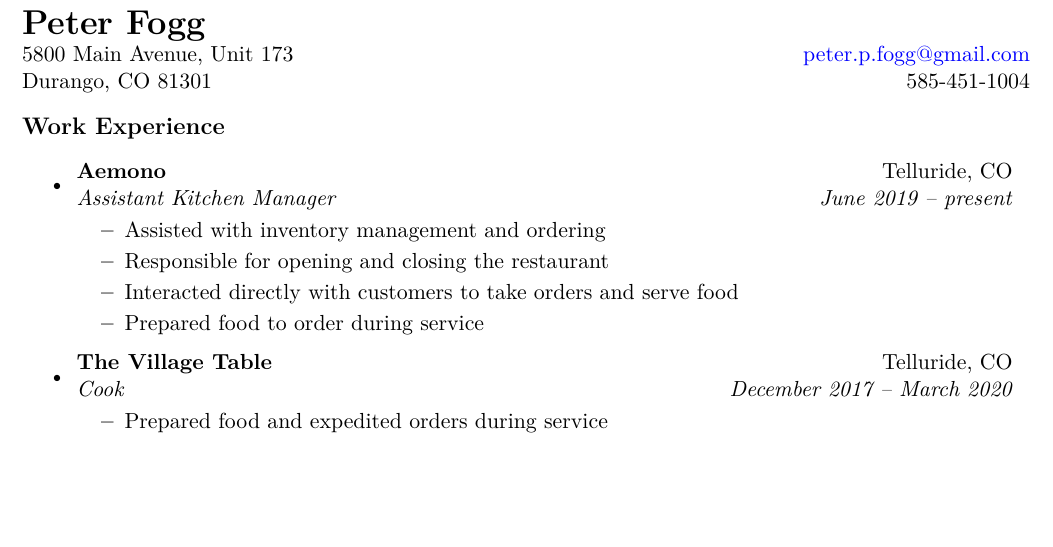
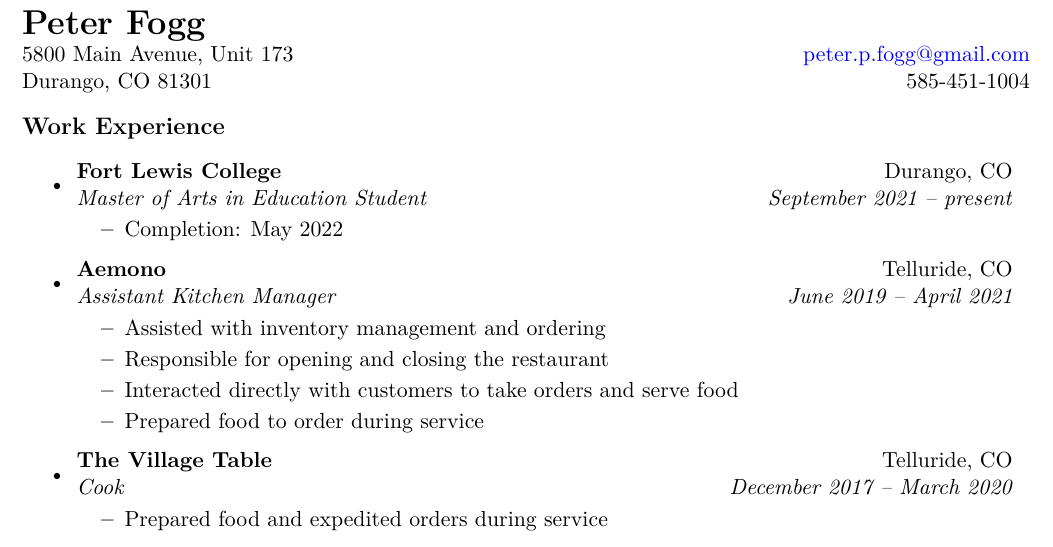
Before and after one commit to peter-fogg/peter-fogg.com, a LaTeX CV (resume/resume.tex): part of page 1 of 2, cut so that both start at the same text, the shorter picture padded with empty space. Compiled offline with XeLaTeX.

Commit message:
Update for FLC

```diff
--- a/resume/resume.tex
+++ b/resume/resume.tex
@@ -62,7 +62,12 @@
 \resheading{Work Experience}
 \begin{itemize}
 \item
-  \ressubheading{Aemono}{Telluride, CO}{Assistant Kitchen Manager}{June 2019 -- present}
+  \ressubheading{Fort Lewis College}{Durango, CO}{Master of Arts in Education Student}{September 2021 -- present}
+  \begin{itemize}
+    \resitem{Completion: May 2022}
+  \end{itemize}
+\item
+  \ressubheading{Aemono}{Telluride, CO}{Assistant Kitchen Manager}{June 2019 -- April 2021}
   \begin{itemize}
     \resitem{Assisted with inventory management and ordering}
     \resitem{Responsible for opening and closing the restaurant}
```
